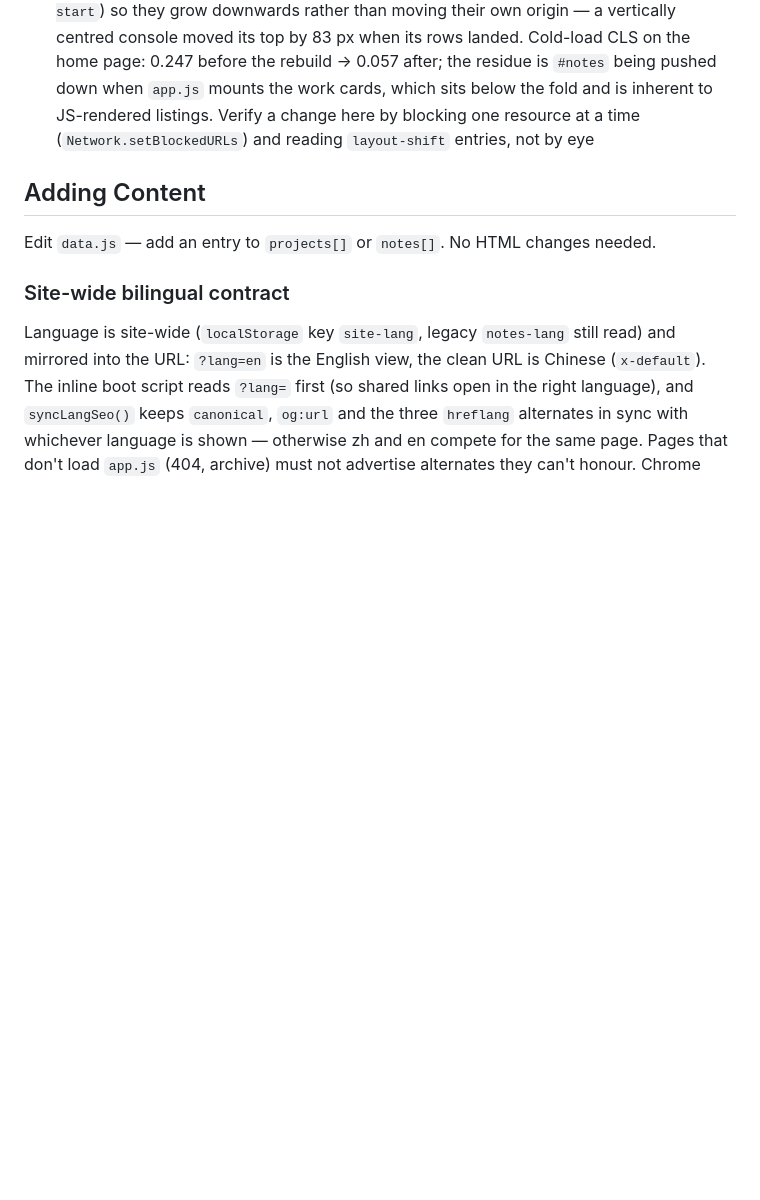
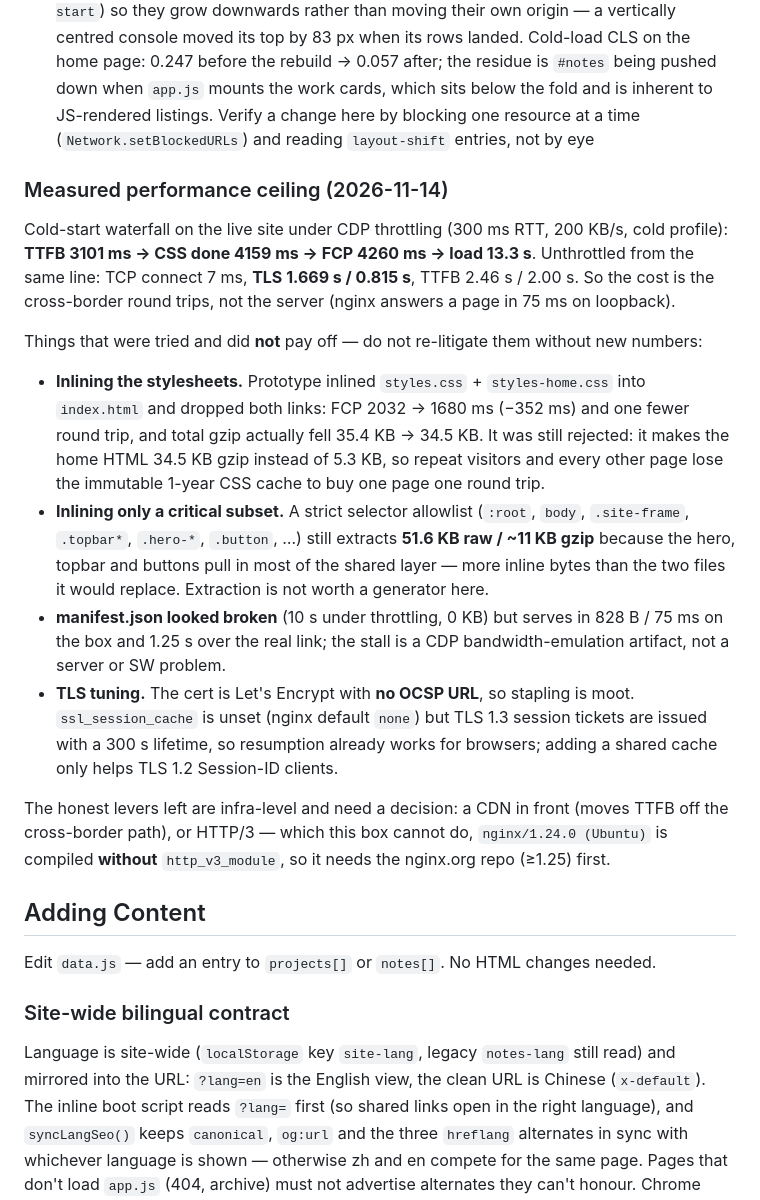
Before and after one commit to JameryW/MySite, a Markdown page: AGENTS.md, the part around the change. Drawn GitHub-style; blank space fills up the shorter version.

Commit message:
docs: record the measured performance ceiling and the options it rules out
Cold-start waterfall, failed experiments and their numbers, so the next
session does not repeat them: whole-CSS inlining buys 352 ms of FCP but costs
the immutable CSS cache; a critical subset still extracts 51.6 KB raw; the
10 s manifest.json was a throttling artifact; TLS stapling is moot (no OCSP
URL) and tickets already resume. The real lever is a CDN or HTTP/3, and this
nginx build has no http_v3_module.

```diff
--- a/AGENTS.md
+++ b/AGENTS.md
@@ -60,6 +60,19 @@ Root config: `package.json`, `CLAUDE.md`, `.editorconfig`, `.gitignore`
 - Cross-document view transitions are enabled in CSS (`@view-transition`); they are progressive enhancement (Chrome 126+) and disabled under `prefers-reduced-motion`
 - Home hero is a two-column stage in `styles-home.css`: identity copy left, `.hero-console` right holding the `profile.now` rows that `app.js` injects. Two rules keep it free of cold-load shift, both found by measurement — **never cap a text block with `ch`** (`ch` resolves against the *current* font, so before Syne arrived the fallback capped the h1 at 603 px, the title wrapped to two lines, and it flipped to one on swap: 60 px of movement; the grid column already bounds the width), and **keep JS-filled panels top-aligned** (`align-self: start`) so they grow downwards rather than moving their own origin — a vertically centred console moved its top by 83 px when its rows landed. Cold-load CLS on the home page: 0.247 before the rebuild → 0.057 after; the residue is `#notes` being pushed down when `app.js` mounts the work cards, which sits below the fold and is inherent to JS-rendered listings. Verify a change here by blocking one resource at a time (`Network.setBlockedURLs`) and reading `layout-shift` entries, not by eye
 
+### Measured performance ceiling (2026-11-14)
+
+Cold-start waterfall on the live site under CDP throttling (300 ms RTT, 200 KB/s, cold profile): **TTFB 3101 ms → CSS done 4159 ms → FCP 4260 ms → load 13.3 s**. Unthrottled from the same line: TCP connect 7 ms, **TLS 1.669 s / 0.815 s**, TTFB 2.46 s / 2.00 s. So the cost is the cross-border round trips, not the server (nginx answers a page in 75 ms on loopback).
+
+Things that were tried and did **not** pay off — do not re-litigate them without new numbers:
+
+- **Inlining the stylesheets.** Prototype inlined `styles.css` + `styles-home.css` into `index.html` and dropped both links: FCP 2032 → 1680 ms (−352 ms) and one fewer round trip, and total gzip actually fell 35.4 KB → 34.5 KB. It was still rejected: it makes the home HTML 34.5 KB gzip instead of 5.3 KB, so repeat visitors and every other page lose the immutable 1-year CSS cache to buy one page one round trip.
+- **Inlining only a critical subset.** A strict selector allowlist (`:root`, `body`, `.site-frame`, `.topbar*`, `.hero-*`, `.button`, …) still extracts **51.6 KB raw / ~11 KB gzip** because the hero, topbar and buttons pull in most of the shared layer — more inline bytes than the two files it would replace. Extraction is not worth a generator here.
+- **manifest.json looked broken** (10 s under throttling, 0 KB) but serves in 828 B / 75 ms on the box and 1.25 s over the real link; the stall is a CDP bandwidth-emulation artifact, not a server or SW problem.
+- **TLS tuning.** The cert is Let's Encrypt with **no OCSP URL**, so stapling is moot. `ssl_session_cache` is unset (nginx default `none`) but TLS 1.3 session tickets are issued with a 300 s lifetime, so resumption already works for browsers; adding a shared cache only helps TLS 1.2 Session-ID clients.
+
+The honest levers left are infra-level and need a decision: a CDN in front (moves TTFB off the cross-border path), or HTTP/3 — which this box cannot do, `nginx/1.24.0 (Ubuntu)` is compiled **without** `http_v3_module`, so it needs the nginx.org repo (≥1.25) first.
+
 ## Adding Content
 
 Edit `data.js` — add an entry to `projects[]` or `notes[]`. No HTML changes needed.
```
